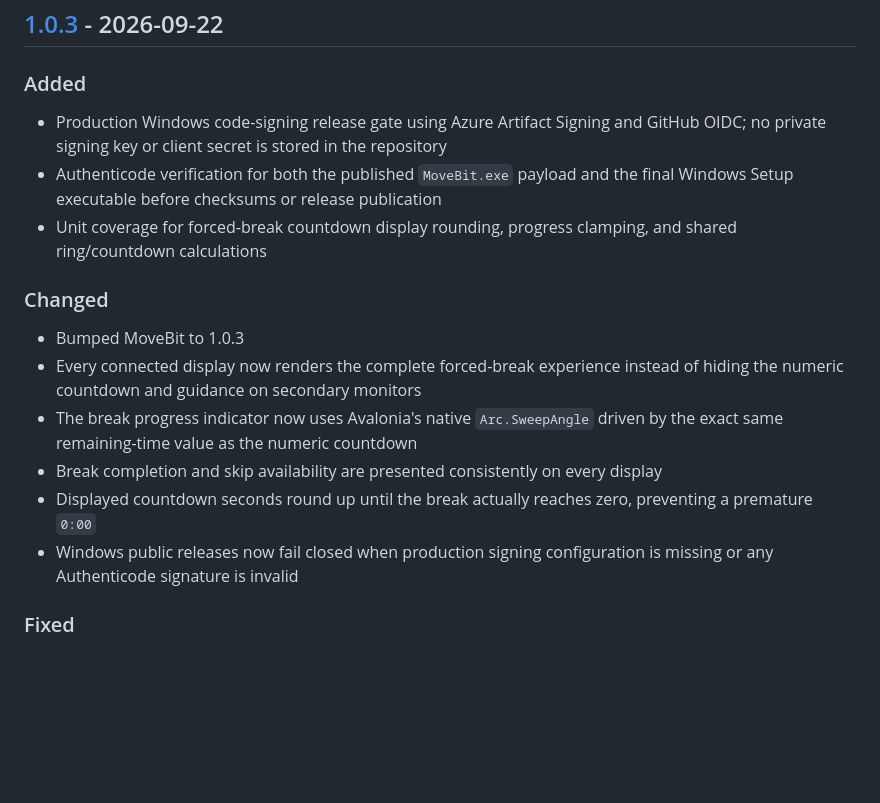
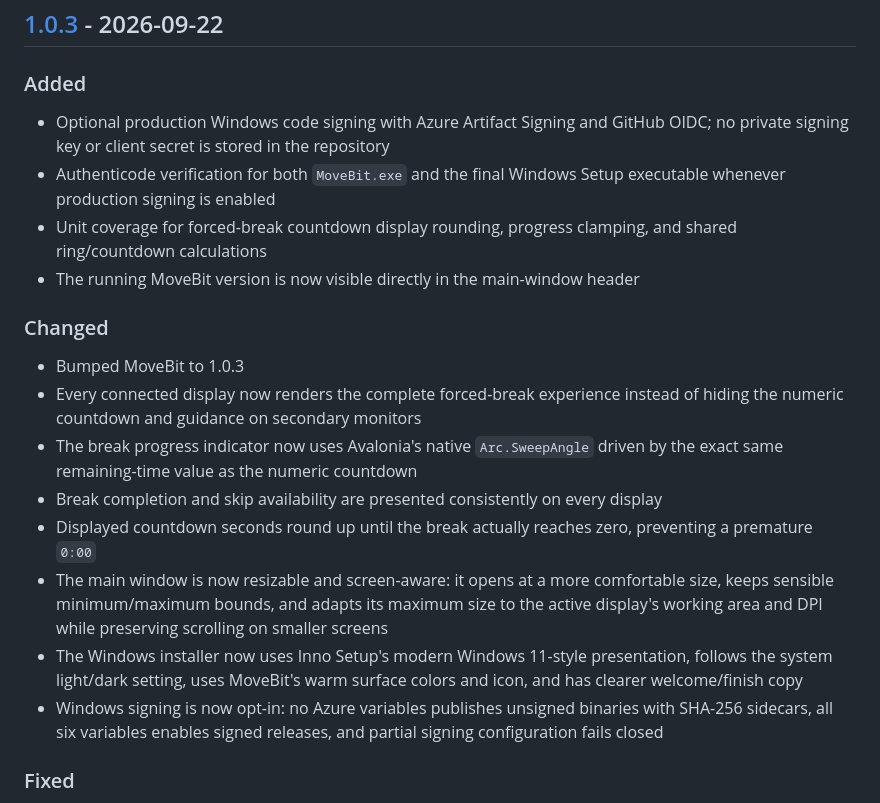
Before and after one commit to turinglambdaai/movebit, a Markdown page: CHANGELOG.md, the part around the change. GitHub-like rendering; blank space fills up the shorter version.

Commit message:
docs: finalize v1.0.3 release notes

```diff
--- a/CHANGELOG.md
+++ b/CHANGELOG.md
@@ -9,9 +9,10 @@ and this project adheres to [Semantic Versioning](https://semver.org/spec/v2.0.0
 
 ### Added
 
-- Production Windows code-signing release gate using Azure Artifact Signing and GitHub OIDC; no private signing key or client secret is stored in the repository
-- Authenticode verification for both the published `MoveBit.exe` payload and the final Windows Setup executable before checksums or release publication
+- Optional production Windows code signing with Azure Artifact Signing and GitHub OIDC; no private signing key or client secret is stored in the repository
+- Authenticode verification for both `MoveBit.exe` and the final Windows Setup executable whenever production signing is enabled
 - Unit coverage for forced-break countdown display rounding, progress clamping, and shared ring/countdown calculations
+- The running MoveBit version is now visible directly in the main-window header
 
 ### Changed
 
@@ -20,7 +21,9 @@ and this project adheres to [Semantic Versioning](https://semver.org/spec/v2.0.0
 - The break progress indicator now uses Avalonia's native `Arc.SweepAngle` driven by the exact same remaining-time value as the numeric countdown
 - Break completion and skip availability are presented consistently on every display
 - Displayed countdown seconds round up until the break actually reaches zero, preventing a premature `0:00`
-- Windows public releases now fail closed when production signing configuration is missing or any Authenticode signature is invalid
+- The main window is now resizable and screen-aware: it opens at a more comfortable size, keeps sensible minimum/maximum bounds, and adapts its maximum size to the active display's working area and DPI while preserving scrolling on smaller screens
+- The Windows installer now uses Inno Setup's modern Windows 11-style presentation, follows the system light/dark setting, uses MoveBit's warm surface colors and icon, and has clearer welcome/finish copy
+- Windows signing is now opt-in: no Azure variables publishes unsigned binaries with SHA-256 sidecars, all six variables enables signed releases, and partial signing configuration fails closed
 
 ### Fixed
 
```
